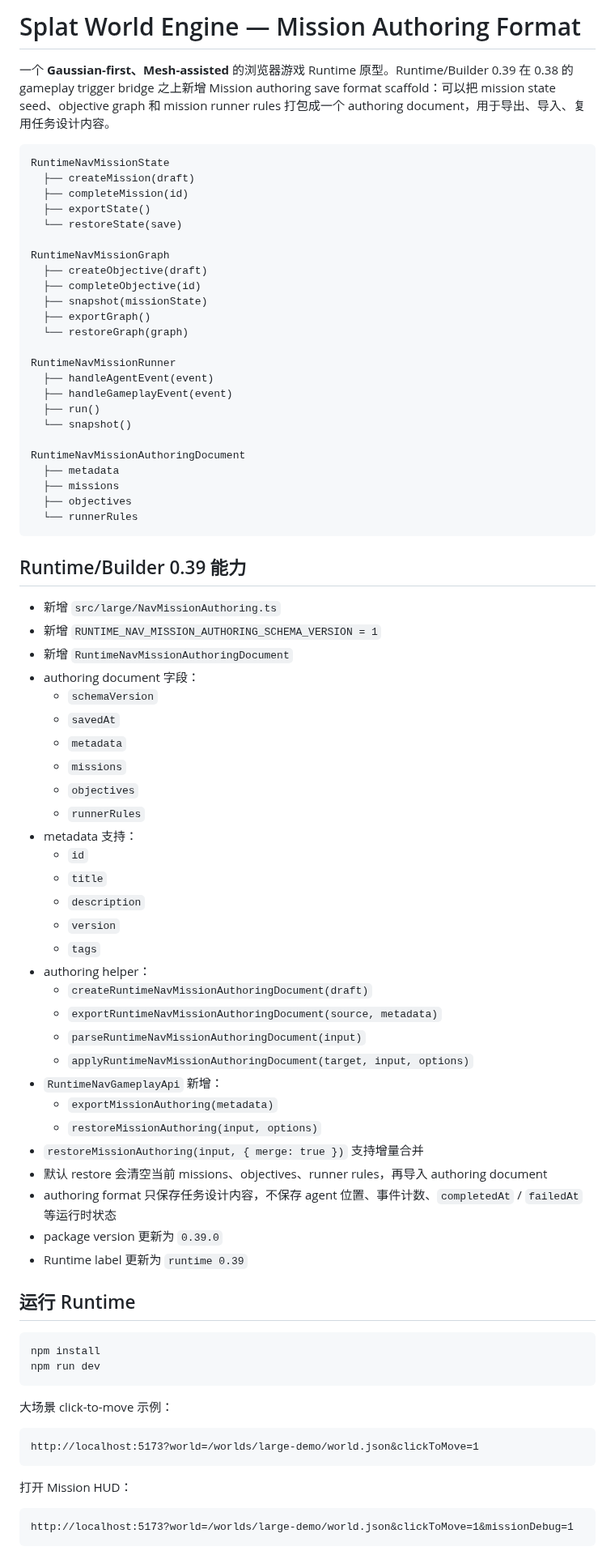
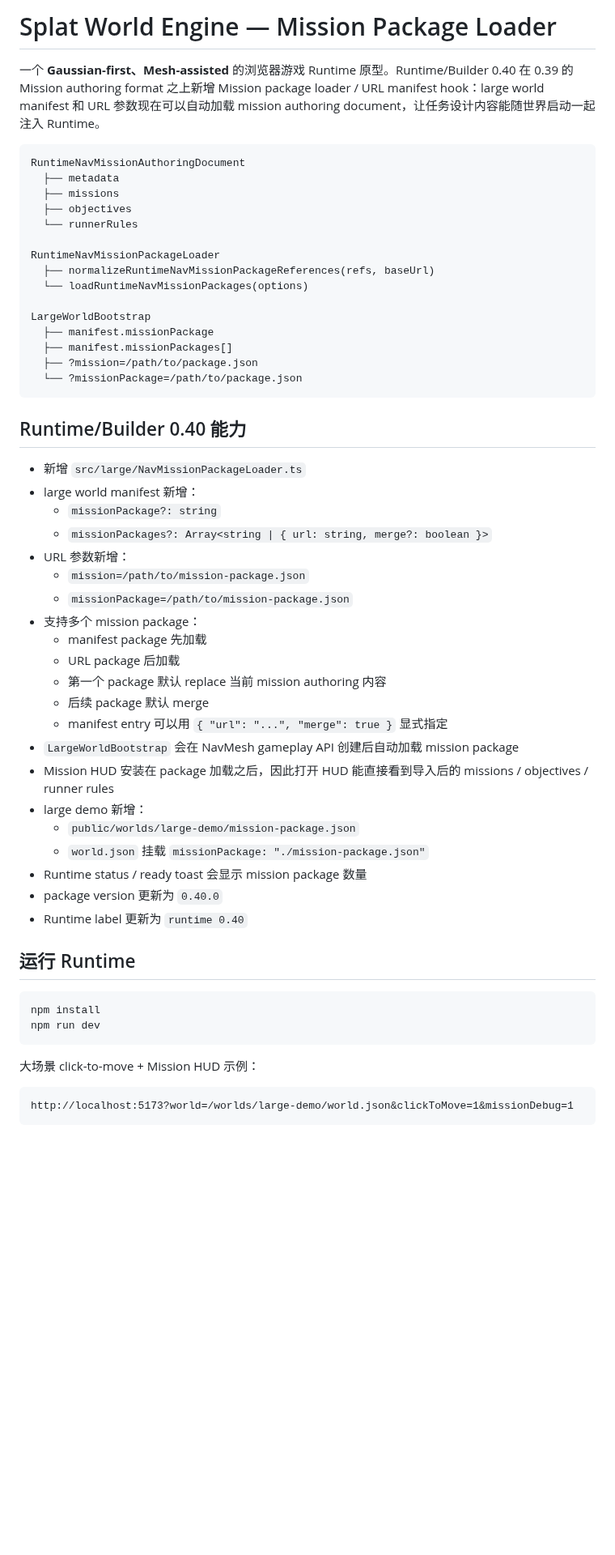
Before and after one commit to shell-echo/gaussian-world-engine, a Markdown page: README.md, the part around one of its changes. Shown at 81% size. Drawn GitHub-style; blank space fills up the shorter version.

Commit message:
docs: document mission package loader scaffold

````diff
--- a/README.md
+++ b/README.md
@@ -1,65 +1,48 @@
-# Splat World Engine — Mission Authoring Format
+# Splat World Engine — Mission Package Loader
 
-一个 **Gaussian-first、Mesh-assisted** 的浏览器游戏 Runtime 原型。Runtime/Builder 0.39 在 0.38 的 gameplay trigger bridge 之上新增 Mission authoring save format scaffold：可以把 mission state seed、objective graph 和 mission runner rules 打包成一个 authoring document，用于导出、导入、复用任务设计内容。
+一个 **Gaussian-first、Mesh-assisted** 的浏览器游戏 Runtime 原型。Runtime/Builder 0.40 在 0.39 的 Mission authoring format 之上新增 Mission package loader / URL manifest hook：large world manifest 和 URL 参数现在可以自动加载 mission authoring document，让任务设计内容能随世界启动一起注入 Runtime。
 
 ```text
-RuntimeNavMissionState
-  ├── createMission(draft)
-  ├── completeMission(id)
-  ├── exportState()
-  └── restoreState(save)
-
-RuntimeNavMissionGraph
-  ├── createObjective(draft)
-  ├── completeObjective(id)
-  ├── snapshot(missionState)
-  ├── exportGraph()
-  └── restoreGraph(graph)
-
-RuntimeNavMissionRunner
-  ├── handleAgentEvent(event)
-  ├── handleGameplayEvent(event)
-  ├── run()
-  └── snapshot()
-
 RuntimeNavMissionAuthoringDocument
   ├── metadata
   ├── missions
   ├── objectives
   └── runnerRules
+
+RuntimeNavMissionPackageLoader
+  ├── normalizeRuntimeNavMissionPackageReferences(refs, baseUrl)
+  └── loadRuntimeNavMissionPackages(options)
+
+LargeWorldBootstrap
+  ├── manifest.missionPackage
+  ├── manifest.missionPackages[]
+  ├── ?mission=/path/to/package.json
+  └── ?missionPackage=/path/to/package.json
 ```
 
-## Runtime/Builder 0.39 能力
+## Runtime/Builder 0.40 能力
 
-- 新增 `src/large/NavMissionAuthoring.ts`
-- 新增 `RUNTIME_NAV_MISSION_AUTHORING_SCHEMA_VERSION = 1`
-- 新增 `RuntimeNavMissionAuthoringDocument`
-- authoring document 字段：
-  - `schemaVersion`
-  - `savedAt`
-  - `metadata`
-  - `missions`
-  - `objectives`
-  - `runnerRules`
-- metadata 支持：
-  - `id`
-  - `title`
-  - `description`
-  - `version`
-  - `tags`
-- authoring helper：
-  - `createRuntimeNavMissionAuthoringDocument(draft)`
-  - `exportRuntimeNavMissionAuthoringDocument(source, metadata)`
-  - `parseRuntimeNavMissionAuthoringDocument(input)`
-  - `applyRuntimeNavMissionAuthoringDocument(target, input, options)`
-- `RuntimeNavGameplayApi` 新增：
-  - `exportMissionAuthoring(metadata)`
-  - `restoreMissionAuthoring(input, options)`
-- `restoreMissionAuthoring(input, { merge: true })` 支持增量合并
-- 默认 restore 会清空当前 missions、objectives、runner rules，再导入 authoring document
-- authoring format 只保存任务设计内容，不保存 agent 位置、事件计数、`completedAt` / `failedAt` 等运行时状态
-- package version 更新为 `0.39.0`
-- Runtime label 更新为 `runtime 0.39`
+- 新增 `src/large/NavMissionPackageLoader.ts`
+- large world manifest 新增：
+  - `missionPackage?: string`
+  - `missionPackages?: Array<string | { url: string, merge?: boolean }>`
+- URL 参数新增：
+  - `mission=/path/to/mission-package.json`
+  - `missionPackage=/path/to/mission-package.json`
+- 支持多个 mission package：
+  - manifest package 先加载
+  - URL package 后加载
+  - 第一个 package 默认 replace 当前 mission authoring 内容
+  - 后续 package 默认 merge
+  - manifest entry 可以用 `{ "url": "...", "merge": true }` 显式指定
+- `LargeWorldBootstrap` 会在 NavMesh gameplay API 创建后自动加载 mission package
+- Mission HUD 安装在 package 加载之后，因此打开 HUD 能直接看到导入后的 missions / objectives / runner rules
+- large demo 新增：
+  - `public/worlds/large-demo/mission-package.json`
+  - `world.json` 挂载 `missionPackage: "./mission-package.json"`
+- Runtime status / ready toast 会显示 mission package 数量
+- package version 更新为 `0.40.0`
+- Runtime label 更新为 `runtime 0.40`
 
 ## 运行 Runtime
 
@@ -68,13 +51,7 @@ npm install
 npm run dev
 ```
 
-大场景 click-to-move 示例：
-
-```text
-http://localhost:5173?world=/worlds/large-demo/world.json&clickToMove=1
-```
-
-打开 Mission HUD：
+大场景 click-to-move + Mission HUD 示例：
 
 ```text
 http://localhost:5173?world=/worlds/large-demo/world.json&clickToMove=1&missionDebug=1
````
Also changed, not shown: other parts of README.md (+94 -204 lines).
